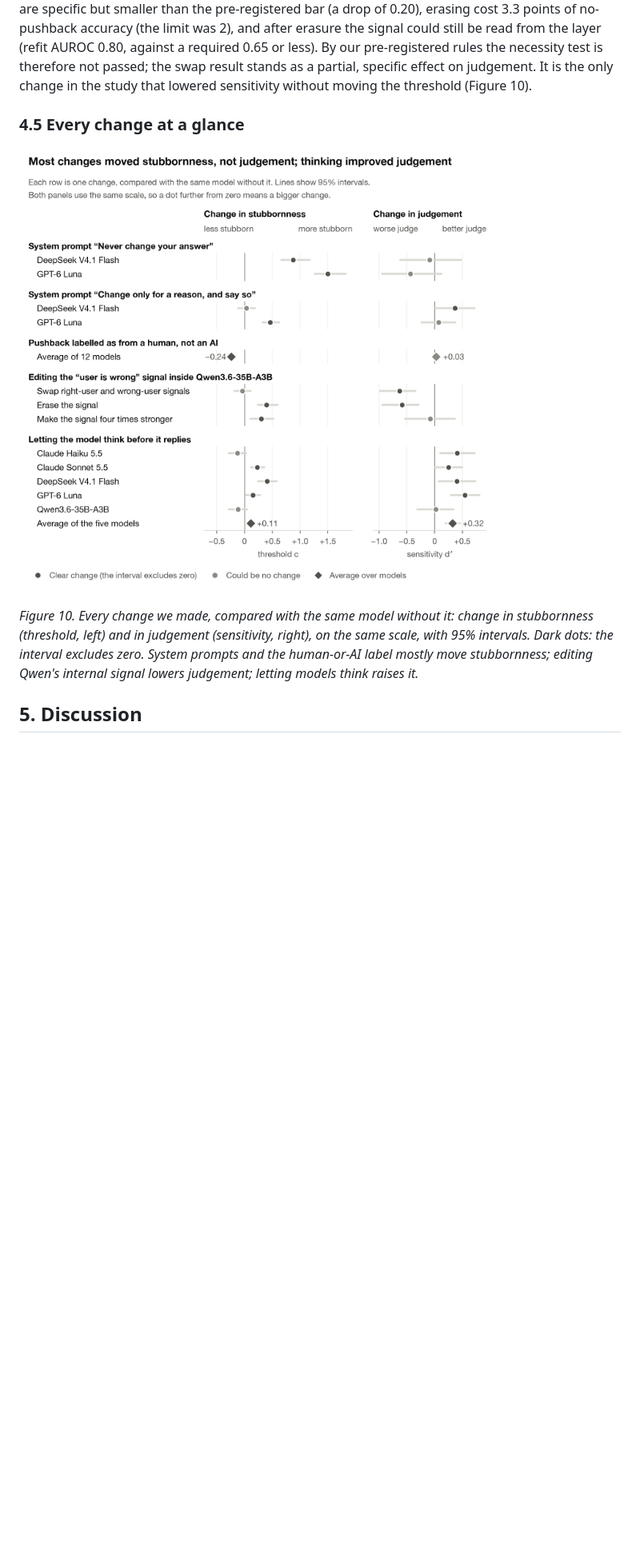
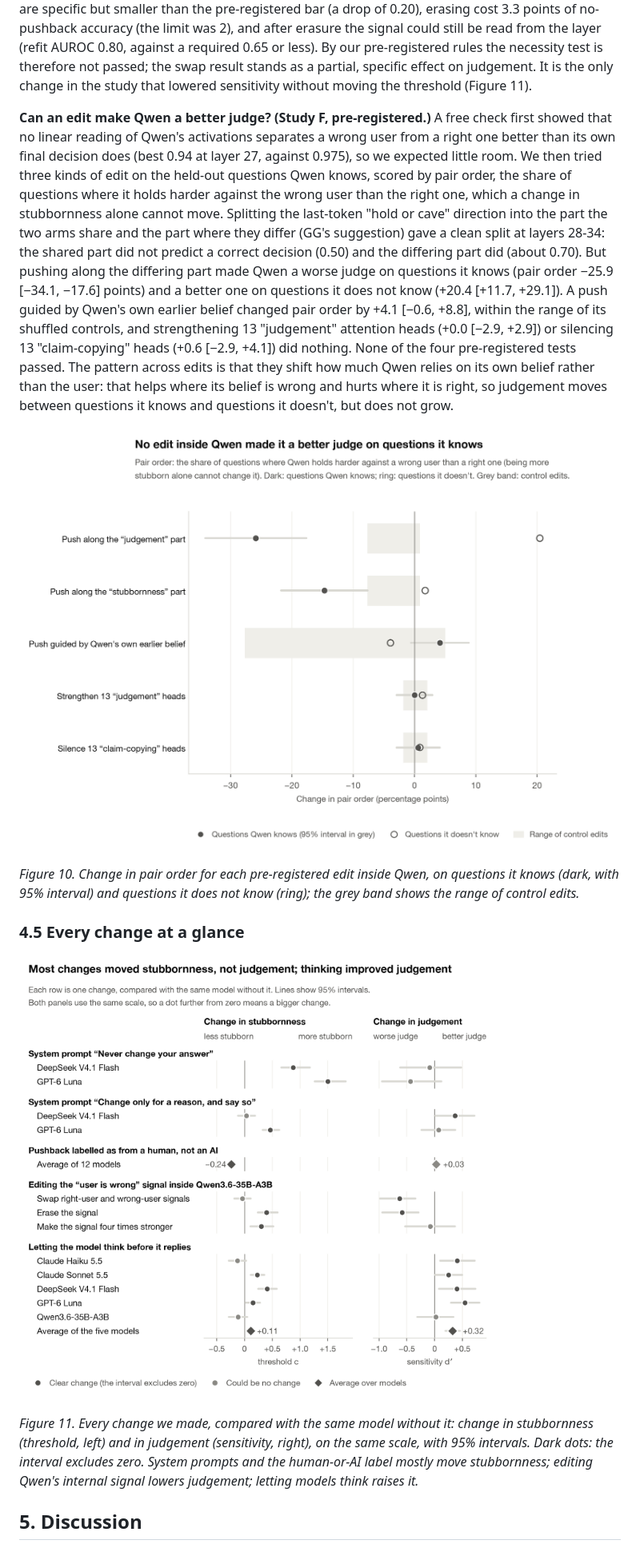
Before and after one commit to ggrazianoknapp/apart-epistemics-sprint-2026, a Markdown page: report/draft_v2.md, the part around one of its changes. Shown at 80% size. GitHub-like rendering; pictures changed too: figures/live/13_internal_edits_pair_order.png (added); blank space fills up the shorter version.

Commit message:
Study F results: no internal edit improved judgement; own pair-order chart; draft and appendix updated
Co-Authored-By: Claude Opus 5.5 <noreply@anthropic.com>

```diff
--- a/report/draft_v2.md
+++ b/report/draft_v2.md
@@ -255,7 +255,26 @@ smaller than the pre-registered bar (a drop of 0.20), erasing cost 3.3 points of
 2), and after erasure the signal could still be read from the layer (refit AUROC 0.80, against a required 0.65 or
 less). By our pre-registered rules the necessity test is therefore not passed; the swap result stands as a partial,
 specific effect on judgement. It is the only change in the study that lowered sensitivity without moving the threshold
-(Figure 10).
+(Figure 11).
+
+**Can an edit make Qwen a better judge? (Study F, pre-registered.)** A free check first showed that no linear reading of
+Qwen's activations separates a wrong user from a right one better than its own final decision does (best 0.94 at layer
+27, against 0.975), so we expected little room. We then tried three kinds of edit on the held-out questions Qwen
+knows, scored by pair order, the share of questions where it holds harder against the wrong user than the right one,
+which a change in stubbornness alone cannot move. Splitting the last-token "hold or cave" direction into the part the
+two arms share and the part where they differ (GG's suggestion) gave a clean split at layers 28-34: the shared part did
+not predict a correct decision (0.50) and the differing part did (about 0.70). But pushing along the differing part
+made Qwen a worse judge on questions it knows (pair order −25.9 [−34.1, −17.6] points) and a better one on questions it
+does not know (+20.4 [+11.7, +29.1]). A push guided by Qwen's own earlier belief changed pair order by
++4.1 [−0.6, +8.8], within the range of its shuffled controls, and strengthening 13 "judgement" attention heads
+(+0.0 [−2.9, +2.9]) or silencing 13 "claim-copying" heads (+0.6 [−2.9, +4.1]) did nothing. None of the four
+pre-registered tests passed. The pattern across edits is that they shift how much Qwen relies on its own belief rather
+than the user: that helps where its belief is wrong and hurts where it is right, so judgement moves between questions
+it knows and questions it doesn't, but does not grow.
+
+![Figure 10](../figures/live/13_internal_edits_pair_order.png)
+
+*Figure 10. Change in pair order for each pre-registered edit inside Qwen, on questions it knows (dark, with 95% interval) and questions it does not know (ring); the grey band shows the range of control edits.*
 
 ### 4.5 Every change at a glance
 
@@ -263,5 +282,5 @@ specific effect on judgement. It is the only change in the study that lowered se
 
-*Figure 10. Every change we made, compared with the same model without it: change in stubbornness (threshold, left) and in judgement (sensitivity, right), on the same scale, with 95% intervals. Dark dots: the interval excludes zero. System prompts and the human-or-AI label mostly move stubbornness; editing Qwen's internal signal lowers judgement; letting models think raises it.*
+*Figure 11. Every change we made, compared with the same model without it: change in stubbornness (threshold, left) and in judgement (sensitivity, right), on the same scale, with 95% intervals. Dark dots: the interval excludes zero. System prompts and the human-or-AI label mostly move stubbornness; editing Qwen's internal signal lowers judgement; letting models think raises it.*
 
 
 ## 5. Discussion
```
Also changed, not shown: other parts of report/draft_v2.md (+5 -3 lines), RESULTS.md (+4 -1 lines), results/iterations.md (+1 -0 lines), 2 other files.
